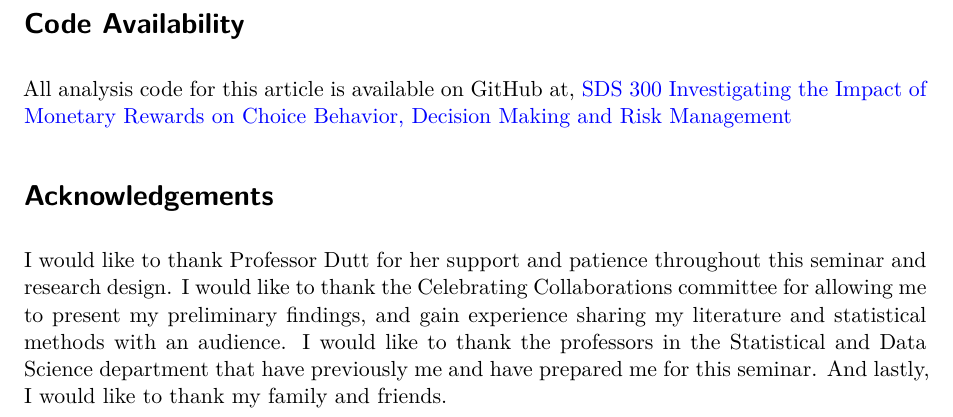
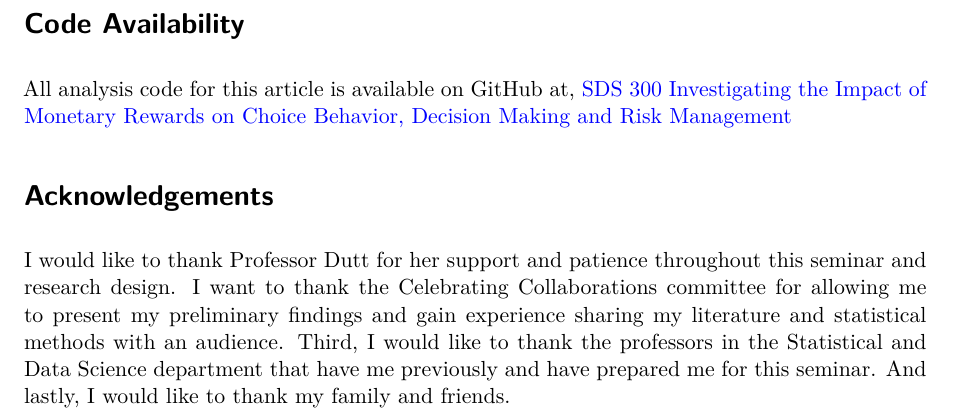
Before and after one commit to michelruizfuentes/SDS300-Final-Project, a Quarto document (SDS300Technical-Report.qmd): part of page 26 of 26, cut so that both start at the same text. Rendered offline with R 4.5, knitr and Pandoc in place of Quarto, then LaTeX, with nearby package versions; some code elsewhere in the file could not run offline.

Commit message:
acknowledgements revision

```diff
--- a/SDS300Technical-Report.qmd
+++ b/SDS300Technical-Report.qmd
@@ -443,4 +443,4 @@ All analysis code for this article is available on GitHub at, [SDS 300 Investiga
 
 # Acknowledgements
 
-I would like to thank Professor Dutt for her support and patience throughout this seminar and research design. I would like to thank the Celebrating Collaborations committee for allowing me to present my preliminary findings, and gain experience sharing my literature and statistical methods with an audience. I would like to thank the professors in the Statistical and Data Science department that have previously me and have prepared me for this seminar. And lastly, I would like to thank my family and friends.
+I would like to thank Professor Dutt for her support and patience throughout this seminar and research design. I want to thank the Celebrating Collaborations committee for allowing me to present my preliminary findings and gain experience sharing my literature and statistical methods with an audience. Third, I would like to thank the professors in the Statistical and Data Science department that have me previously and have prepared me for this seminar. And lastly, I would like to thank my family and friends.
```
